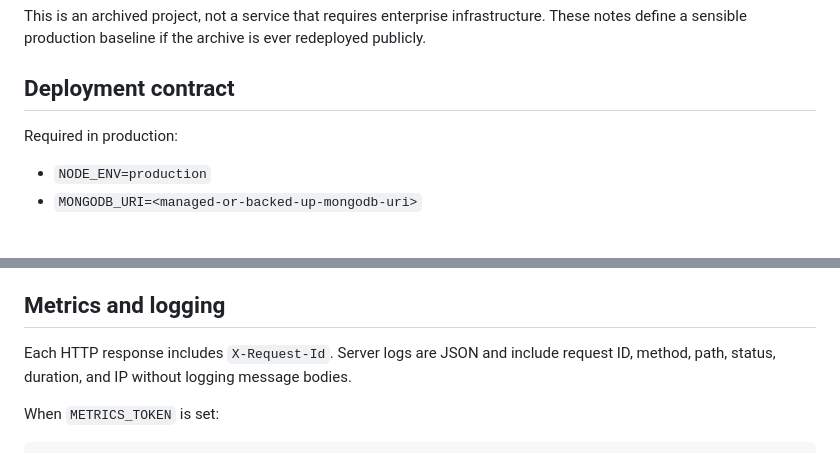
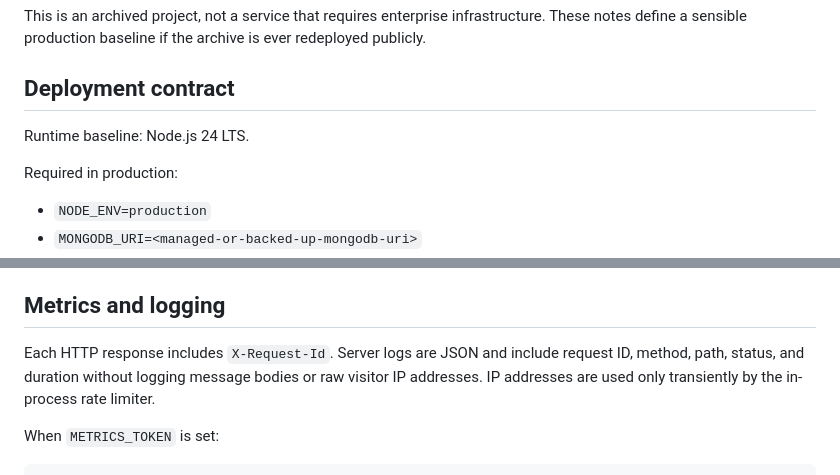
Before and after one commit to yiwssx/longlivethepeople, a Markdown page: docs/OPERATIONS.md, 2 parts joined by grey strips. Drawn GitHub-style; blank space fills up the shorter version.

Commit message:
Align archive operations with Node 24 and privacy

```diff
--- a/docs/OPERATIONS.md
+++ b/docs/OPERATIONS.md
@@ -3,6 +3,8 @@
 This is an archived project, not a service that requires enterprise infrastructure. These notes define a sensible production baseline if the archive is ever redeployed publicly.
 
 ## Deployment contract
+
+Runtime baseline: Node.js 24 LTS.
 
 Required in production:
 
@@ -95,7 +97,7 @@ Restore procedure:
 
 ## Metrics and logging
 
-Each HTTP response includes `X-Request-Id`. Server logs are JSON and include request ID, method, path, status, duration, and IP without logging message bodies.
+Each HTTP response includes `X-Request-Id`. Server logs are JSON and include request ID, method, path, status, and duration without logging message bodies or raw visitor IP addresses. IP addresses are used only transiently by the in-process rate limiter.
 
 When `METRICS_TOKEN` is set:
 
```
